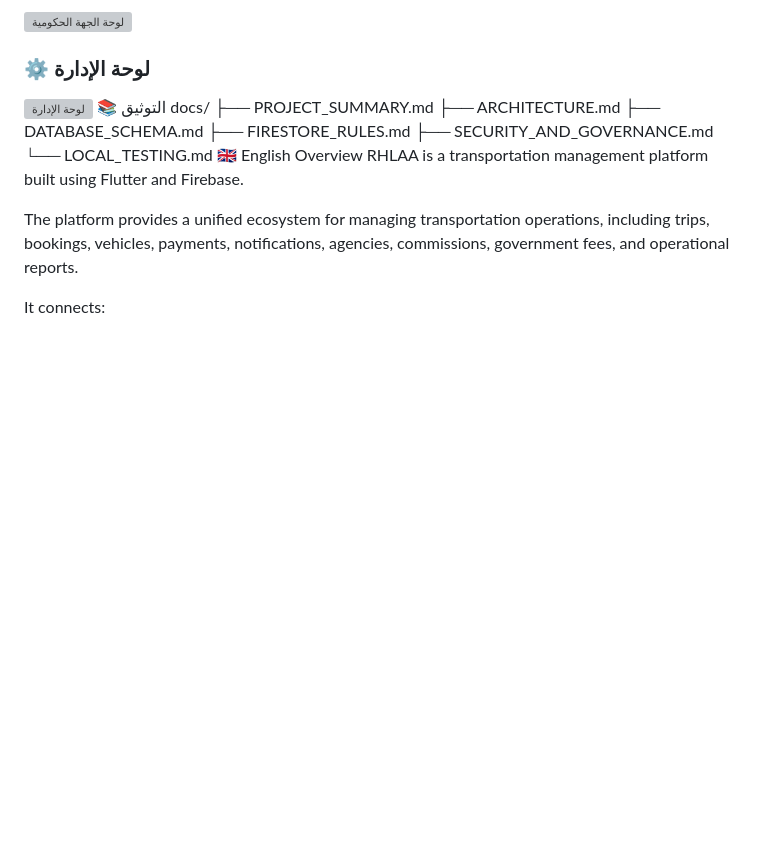
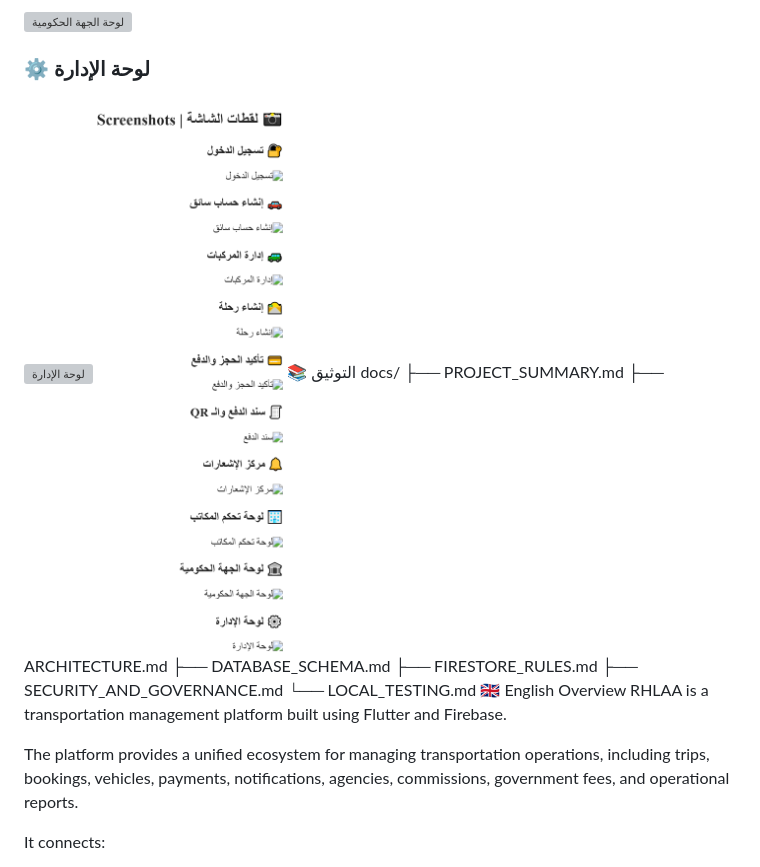
Before and after one commit to mohammedaqlan27/rhlaa, a Markdown page: README.md, the part around one of its changes. Drawn GitHub-style; pictures changed too: img.png (added); blank space fills up the shorter version; grey boxes are pictures that could not be loaded.

Commit message:
docs: fix screenshot rendering in README

```diff
--- a/README.md
+++ b/README.md
@@ -306,6 +307,7 @@ lib
 
 ### ⚙️ لوحة الإدارة
 ![لوحة الإدارة](assets/screenshots/admin_dashboard.png)
+![img.png](img.png)
 📚 التوثيق
 docs/
 ├── PROJECT_SUMMARY.md
```
Also changed, not shown: other parts of README.md (+6 -5 lines).
